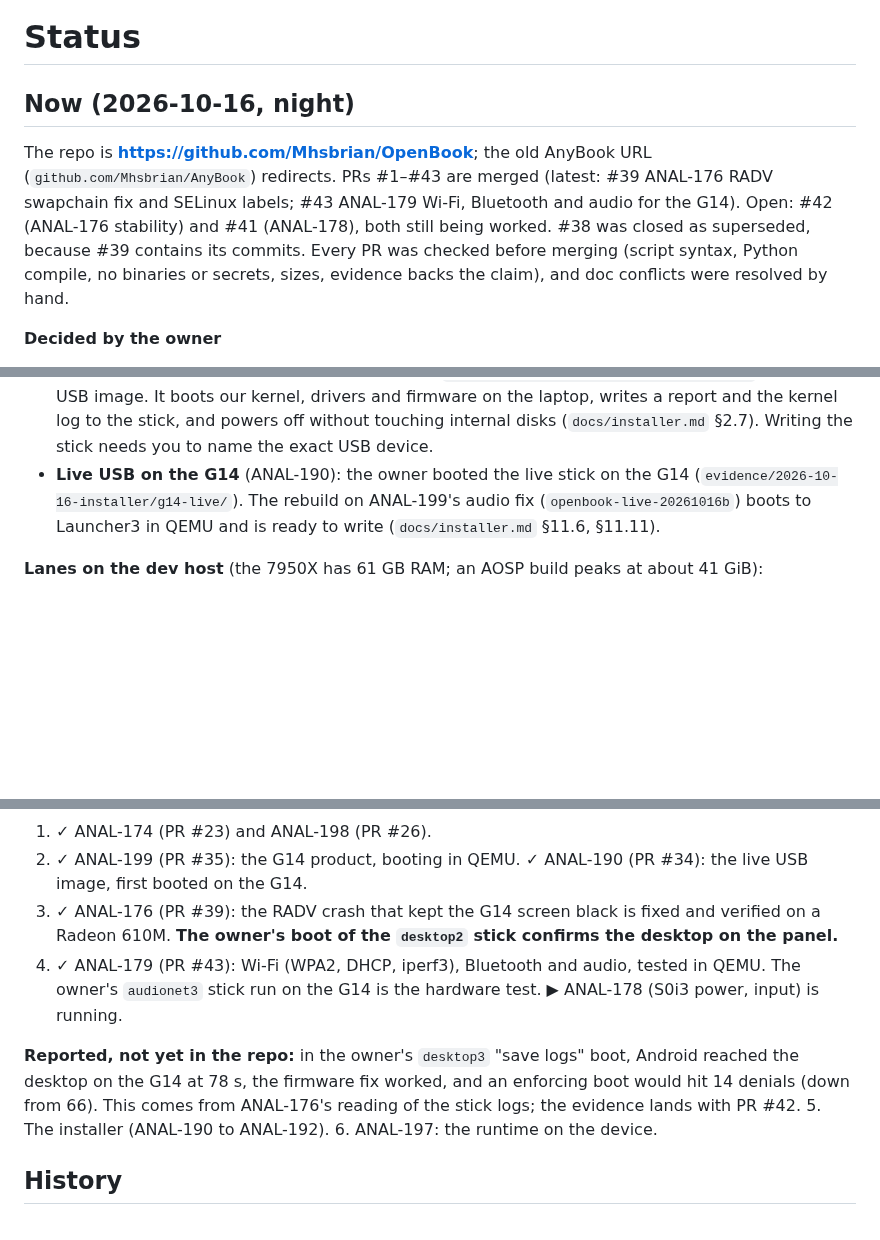
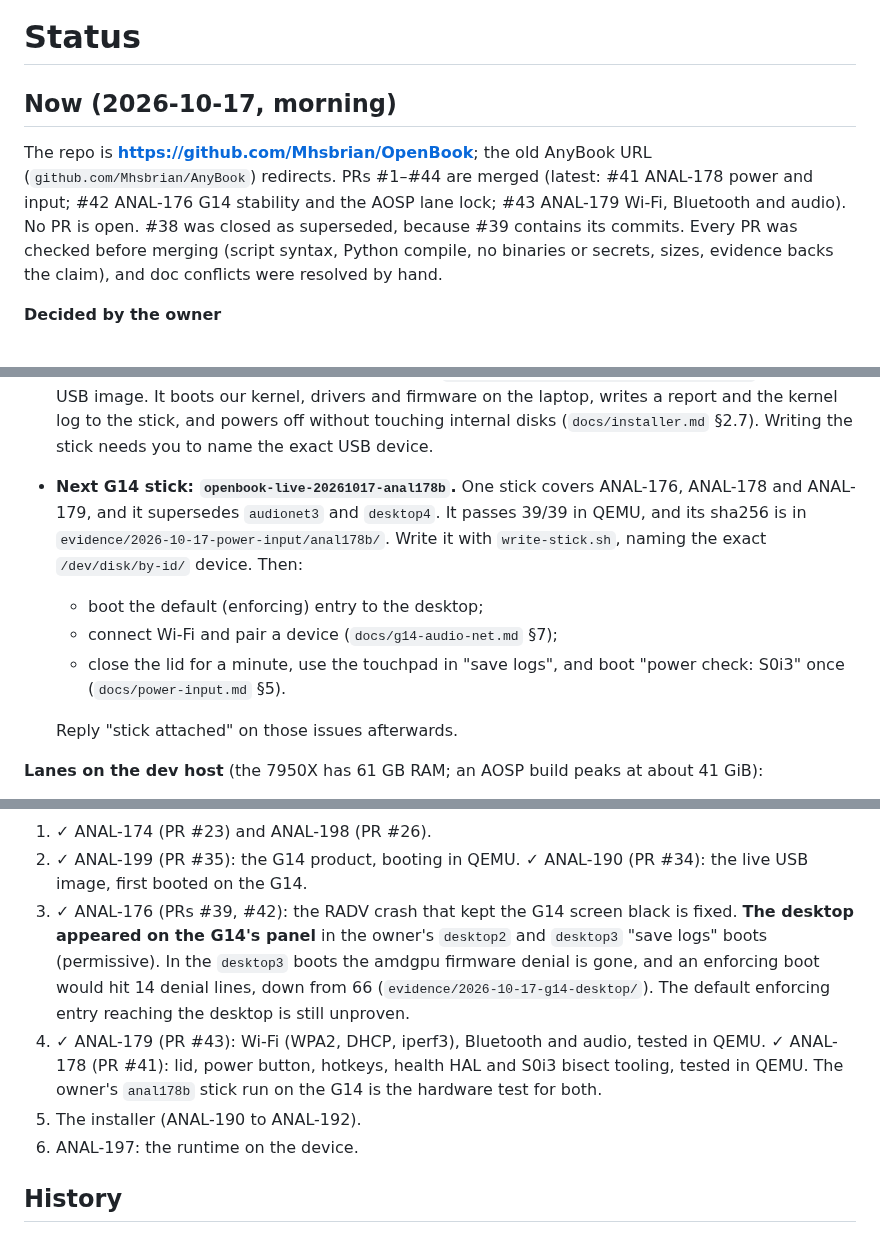
Before and after one commit to Mhsbrian/OpenBook, a Markdown page: docs/STATUS.md, 3 parts joined by grey strips. GitHub-like rendering; blank space fills up the shorter version.

```diff
--- a/docs/STATUS.md
+++ b/docs/STATUS.md
@@ -1,8 +1,8 @@
 # Status
 
-## Now (2026-10-16, night)
+## Now (2026-10-17, morning)
 
-The repo is **https://github.com/Mhsbrian/OpenBook**; the old AnyBook URL (`github.com/Mhsbrian/AnyBook`) redirects. PRs #1–#43 are merged (latest: #39 ANAL-176 RADV swapchain fix and SELinux labels; #43 ANAL-179 Wi-Fi, Bluetooth and audio for the G14). Open: #42 (ANAL-176 stability) and #41 (ANAL-178), both still being worked. #38 was closed as superseded, because #39 contains its commits. Every PR was checked before merging (script syntax, Python compile, no binaries or secrets, sizes, evidence backs the claim), and doc conflicts were resolved by hand.
+The repo is **https://github.com/Mhsbrian/OpenBook**; the old AnyBook URL (`github.com/Mhsbrian/AnyBook`) redirects. PRs #1–#44 are merged (latest: #41 ANAL-178 power and input; #42 ANAL-176 G14 stability and the AOSP lane lock; #43 ANAL-179 Wi-Fi, Bluetooth and audio). No PR is open. #38 was closed as superseded, because #39 contains its commits. Every PR was checked before merging (script syntax, Python compile, no binaries or secrets, sizes, evidence backs the claim), and doc conflicts were resolved by hand.
 
 **Decided by the owner**
 - **Keep the dGPU disabled for now** (2026-10-16, on ANAL-187):
@@ -18,7 +18,12 @@ The repo is **https://github.com/Mhsbrian/OpenBook**; the old AnyBook URL (`gith
 - **Digitalis upstream report** (ANAL-181/200): OK to report the Fennec, `MRS` and `FRECPE` findings to DigitalisX64? That is an outward-facing action.
 - **Device-in-the-loop** (ANAL-194): install the Multica daemon on the G14's current Linux when ready (`docs/PLAN.md` §4a).
 - **G14 hardware-check stick** (optional, owner): `scripts/installer/make-hwcheck-stick.sh` builds a USB image. It boots our kernel, drivers and firmware on the laptop, writes a report and the kernel log to the stick, and powers off without touching internal disks (`docs/installer.md` §2.7). Writing the stick needs you to name the exact USB device.
-- **Live USB on the G14** (ANAL-190): the owner booted the live stick on the G14 (`evidence/2026-10-16-installer/g14-live/`). The rebuild on ANAL-199's audio fix (`openbook-live-20261016b`) boots to Launcher3 in QEMU and is ready to write (`docs/installer.md` §11.6, §11.11).
+- **Next G14 stick: `openbook-live-20261017-anal178b`.** One stick covers ANAL-176, ANAL-178 and ANAL-179, and it supersedes `audionet3` and `desktop4`. It passes 39/39 in QEMU, and its sha256 is in `evidence/2026-10-17-power-input/anal178b/`. Write it with `write-stick.sh`, naming the exact `/dev/disk/by-id/` device. Then:
+  - boot the default (enforcing) entry to the desktop;
+  - connect Wi-Fi and pair a device (`docs/g14-audio-net.md` §7);
+  - close the lid for a minute, use the touchpad in "save logs", and boot "power check: S0i3" once (`docs/power-input.md` §5).
+
+  Reply "stick attached" on those issues afterwards.
 
 **Lanes on the dev host** (the 7950X has 61 GB RAM; an AOSP build peaks at about 41 GiB):
 - **AOSP lane**, one builder at a time in `~/anybook/aosp/src`: ✓ ANAL-174 (PR #23), ✓ ANAL-199 (PR #35), ✓ ANAL-176 (PRs #39 and #42), ✓ ANAL-179 (PR #43, Wi-Fi/BT/audio), ✓ ANAL-178's Android side (PR #41). ANAL-200 comes next. Builds take `flock ~/anybook/aosp/.lane.lock` (PR #42: `aosp-docker.sh` takes and keeps it for `aosp-build.sh`, which refuses otherwise; `installer-image.sh` holds it for its `PRODUCT_OUT` snapshot). The VM product's device is now `anybook_vsoc_x86_64`, so boot it with `CF_DEVICE=anybook_vsoc_x86_64`.
@@ -44,10 +49,8 @@ The repo is **https://github.com/Mhsbrian/OpenBook**; the old AnyBook URL (`gith
 **Critical path to "OpenBook on the G14":**
 1. ✓ ANAL-174 (PR #23) and ANAL-198 (PR #26).
 2. ✓ ANAL-199 (PR #35): the G14 product, booting in QEMU. ✓ ANAL-190 (PR #34): the live USB image, first booted on the G14.
-3. ✓ ANAL-176 (PR #39): the RADV crash that kept the G14 screen black is fixed and verified on a Radeon 610M. **The owner's boot of the `desktop2` stick confirms the desktop on the panel.**
-4. ✓ ANAL-179 (PR #43): Wi-Fi (WPA2, DHCP, iperf3), Bluetooth and audio, tested in QEMU. The owner's `audionet3` stick run on the G14 is the hardware test. ▶ ANAL-178 (S0i3 power, input) is running.
-
-**Reported, not yet in the repo:** in the owner's `desktop3` "save logs" boot, Android reached the desktop on the G14 at 78 s, the firmware fix worked, and an enforcing boot would hit 14 denials (down from 66). This comes from ANAL-176's reading of the stick logs; the evidence lands with PR #42.
+3. ✓ ANAL-176 (PRs #39, #42): the RADV crash that kept the G14 screen black is fixed. **The desktop appeared on the G14's panel** in the owner's `desktop2` and `desktop3` "save logs" boots (permissive). In the `desktop3` boots the amdgpu firmware denial is gone, and an enforcing boot would hit 14 denial lines, down from 66 (`evidence/2026-10-17-g14-desktop/`). The default enforcing entry reaching the desktop is still unproven.
+4. ✓ ANAL-179 (PR #43): Wi-Fi (WPA2, DHCP, iperf3), Bluetooth and audio, tested in QEMU. ✓ ANAL-178 (PR #41): lid, power button, hotkeys, health HAL and S0i3 bisect tooling, tested in QEMU. The owner's `anal178b` stick run on the G14 is the hardware test for both.
 5. The installer (ANAL-190 to ANAL-192).
 6. ANAL-197: the runtime on the device.
 
```
Also changed, not shown: other parts of docs/STATUS.md (+2 -2 lines), README.md (+18 -10 lines), assets/readme/g14-desktop.jpg (added).
